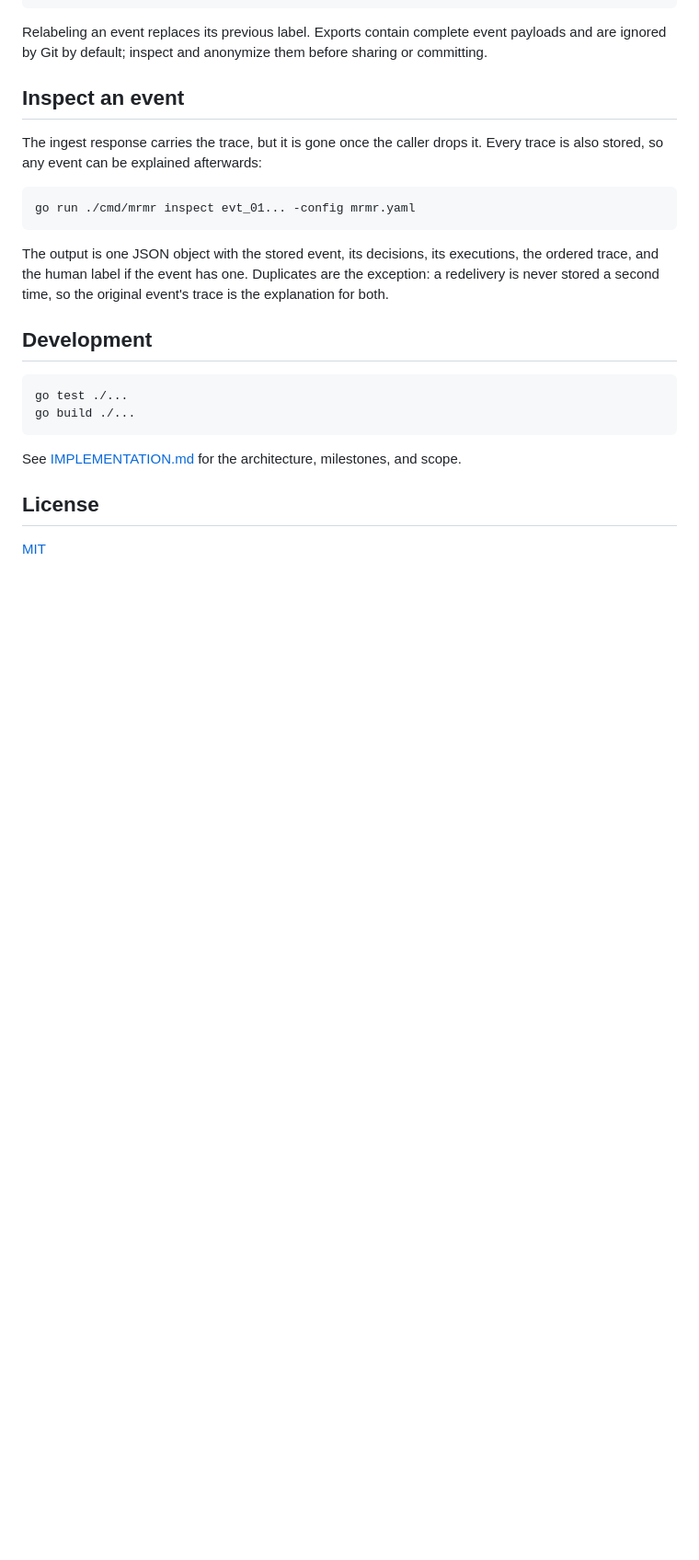
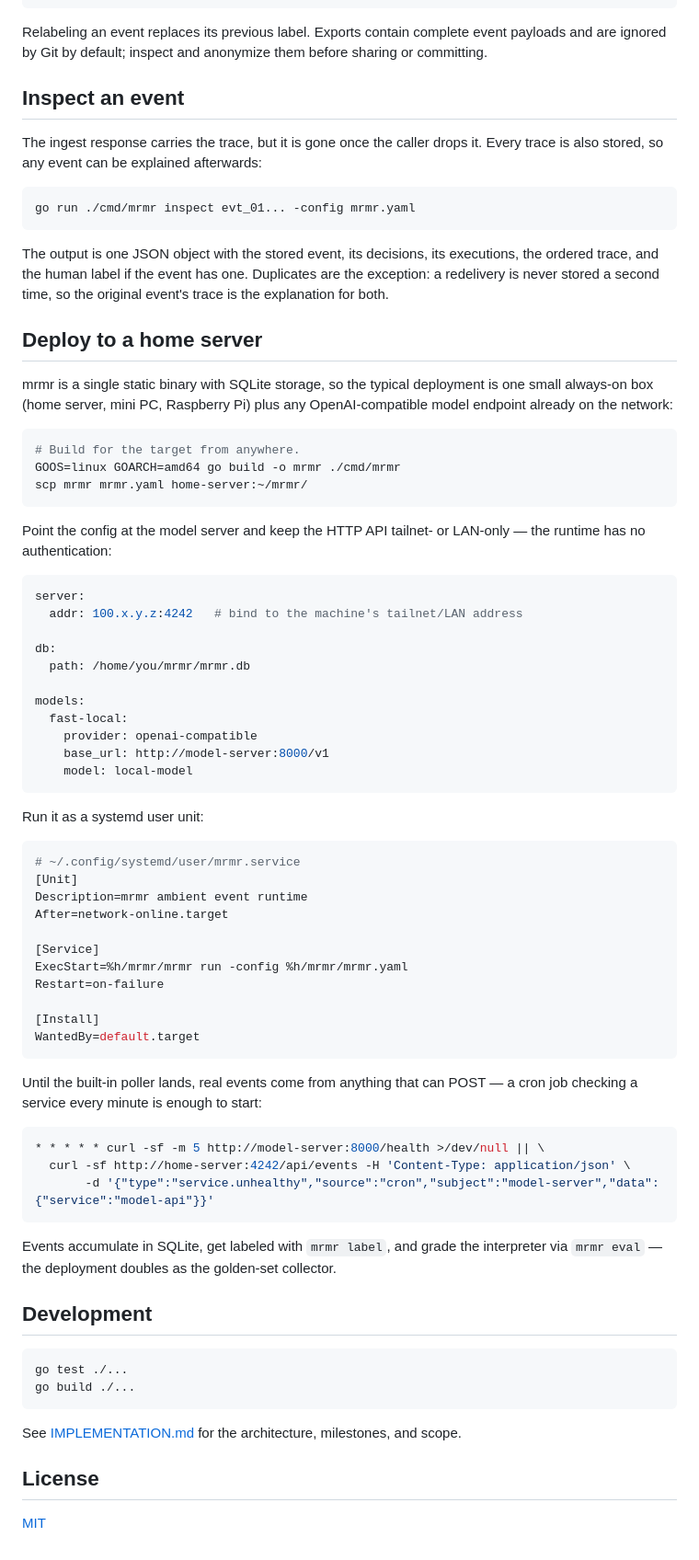
Before and after one commit to heath0xFF/mrmr, a Markdown page: README.md, the part around the change. Shown at 92% size. Drawn GitHub-style; blank space fills up the shorter version.

Commit message:
Add home-server deployment example to README
Entire-Checkpoint: 01M1YQ5A8KMWEY2FGJDBERMF8Z

````diff
--- a/README.md
+++ b/README.md
@@ -93,6 +93,58 @@ go run ./cmd/mrmr inspect evt_01... -config mrmr.yaml
 
 The output is one JSON object with the stored event, its decisions, its executions, the ordered trace, and the human label if the event has one. Duplicates are the exception: a redelivery is never stored a second time, so the original event's trace is the explanation for both.
 
+## Deploy to a home server
+
+mrmr is a single static binary with SQLite storage, so the typical deployment is one small always-on box (home server, mini PC, Raspberry Pi) plus any OpenAI-compatible model endpoint already on the network:
+
+```bash
+# Build for the target from anywhere.
+GOOS=linux GOARCH=amd64 go build -o mrmr ./cmd/mrmr
+scp mrmr mrmr.yaml home-server:~/mrmr/
+```
+
+Point the config at the model server and keep the HTTP API tailnet- or LAN-only — the runtime has no authentication:
+
+```yaml
+server:
+  addr: 100.x.y.z:4242   # bind to the machine's tailnet/LAN address
+
+db:
+  path: /home/you/mrmr/mrmr.db
+
+models:
+  fast-local:
+    provider: openai-compatible
+    base_url: http://model-server:8000/v1
+    model: local-model
+```
+
+Run it as a systemd user unit:
+
+```ini
+# ~/.config/systemd/user/mrmr.service
+[Unit]
+Description=mrmr ambient event runtime
+After=network-online.target
+
+[Service]
+ExecStart=%h/mrmr/mrmr run -config %h/mrmr/mrmr.yaml
+Restart=on-failure
+
+[Install]
+WantedBy=default.target
+```
+
+Until the built-in poller lands, real events come from anything that can POST — a cron job checking a service every minute is enough to start:
+
+```bash
+* * * * * curl -sf -m 5 http://model-server:8000/health >/dev/null || \
+  curl -sf http://home-server:4242/api/events -H 'Content-Type: application/json' \
+       -d '{"type":"service.unhealthy","source":"cron","subject":"model-server","data":{"service":"model-api"}}'
+```
+
+Events accumulate in SQLite, get labeled with `mrmr label`, and grade the interpreter via `mrmr eval` — the deployment doubles as the golden-set collector.
+
 ## Development
 
 ```bash
````
